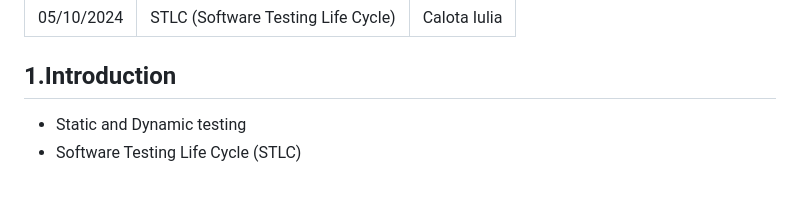
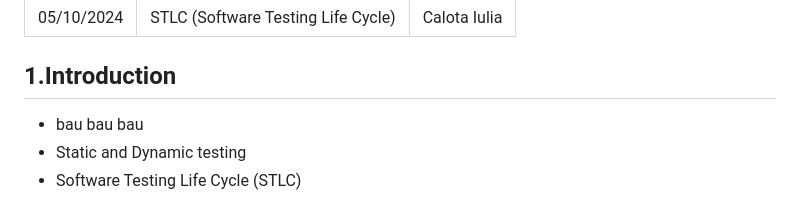
Before and after one commit to Iulia-Calota/ISTQB-Manual-Testing-Foundation-Project, a Markdown page: README.md, the part around the change. Drawn GitHub-style.

```diff
--- a/README.md
+++ b/README.md
@@ -17,7 +17,7 @@ For this project, I am using Fenty Beauty (FEИTY BEAUTY), a cosmetics brand by
 | 05/10/2024   | STLC (Software Testing Life Cycle) | Calota Iulia       |
 
 ## 1.Introduction
-
+- bau bau bau
 - Static and Dynamic testing
 - Software Testing Life Cycle (STLC)
 
```
